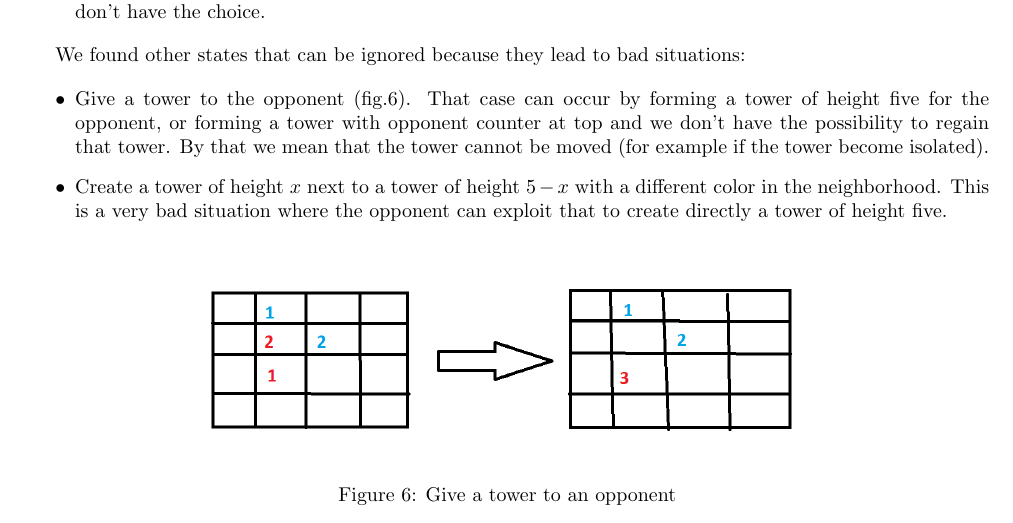
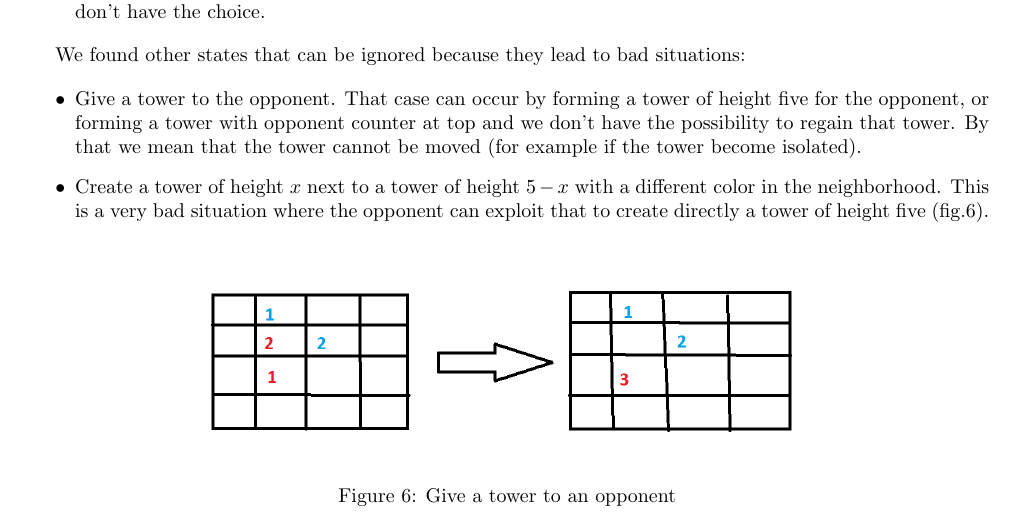
Before and after one commit to edd19/IA_Project3, a LaTeX document (Report/report.tex): part of page 4 of 5, cut so that both start at the same text. Compiled offline with pdfLaTeX.

Commit message:
relecture

```diff
--- a/Report/report.tex
+++ b/Report/report.tex
@@ -112,8 +112,8 @@
 We found other states that can be ignored because they lead to bad situations:
 
 \begin{itemize}
-\item Give a tower to the opponent (fig.\ref{states_ignored}). That case can occur by forming a tower of height five for the opponent, or forming a tower with opponent counter at top and we don't have the possibility to regain that tower. By that we mean that the tower cannot be moved (for example if the tower become isolated).
-\item Create a tower of height $x$ next to a tower of height $5-x$ with a different color in the neighborhood. This is a very bad situation where the opponent can exploit that to create directly a tower of height five.
+\item Give a tower to the opponent. That case can occur by forming a tower of height five for the opponent, or forming a tower with opponent counter at top and we don't have the possibility to regain that tower. By that we mean that the tower cannot be moved (for example if the tower become isolated).
+\item Create a tower of height $x$ next to a tower of height $5-x$ with a different color in the neighborhood. This is a very bad situation where the opponent can exploit that to create directly a tower of height five (fig.\ref{states_ignored}).
 \end{itemize}
 
 \begin{figure}[h]
```
